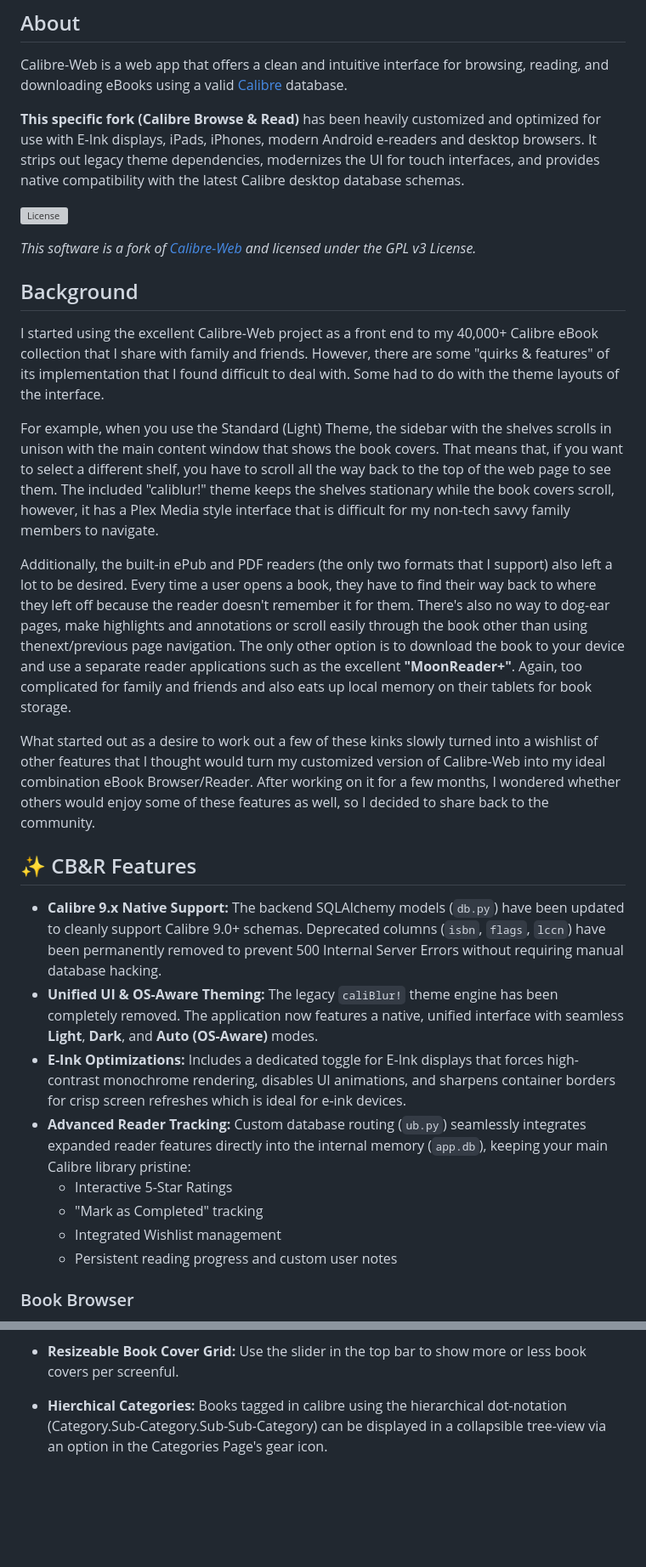
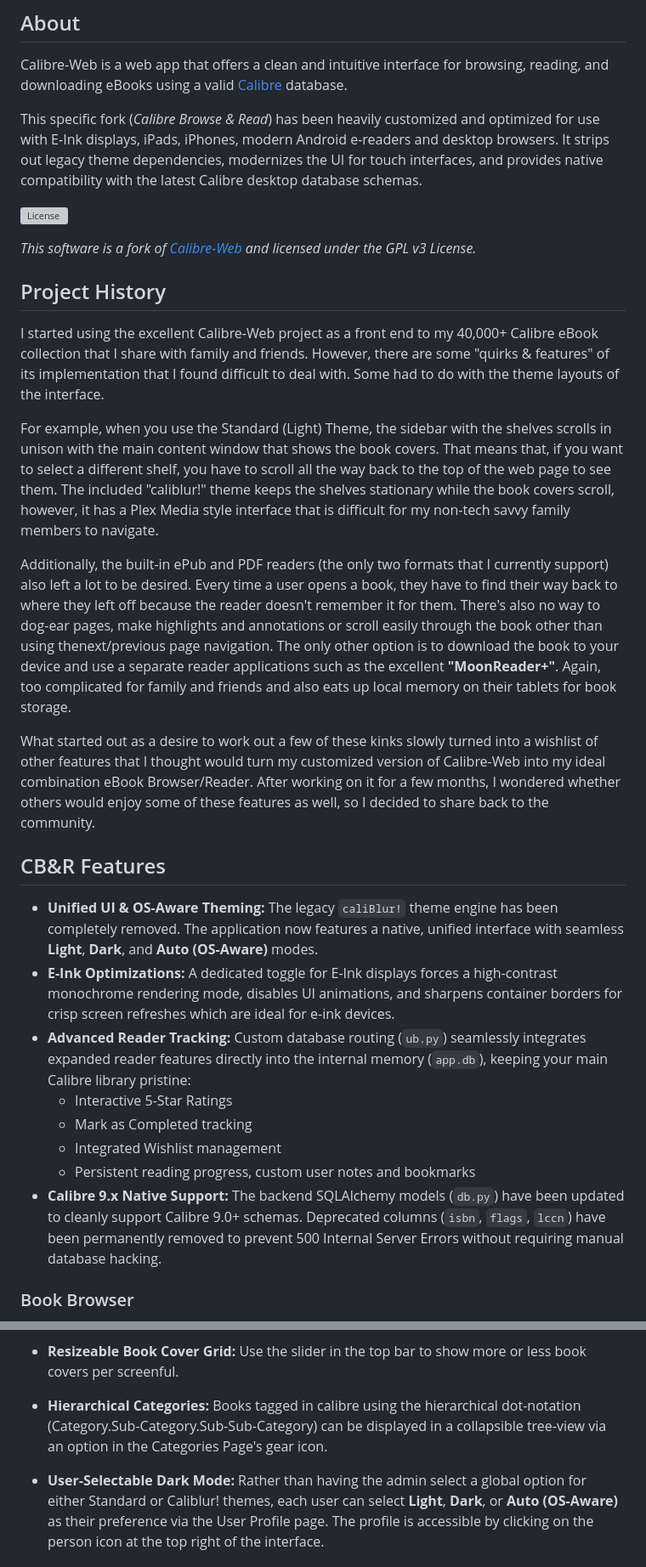
Before and after one commit to Karl-Franz/calibre-browse-and-read, a Markdown page: README.md, 2 parts joined by grey strips. Shown at 85% size. Drawn GitHub-style; blank space fills up the shorter version; grey boxes are pictures that could not be loaded.

Commit message:
Update to Readme prior to pulishing to GitHub

```diff
--- a/README.md
+++ b/README.md
@@ -8,33 +8,31 @@
 
 Calibre-Web is a web app that offers a clean and intuitive interface for browsing, reading, and downloading eBooks using a valid [Calibre](https://calibre-ebook.com) database.
 
-**This specific fork (Calibre Browse & Read)** has been heavily customized and optimized for use with E-Ink displays, iPads, iPhones, modern Android e-readers and desktop browsers. It strips out legacy theme dependencies, modernizes the UI for touch interfaces, and provides native compatibility with the latest Calibre desktop database schemas.
+This specific fork (*Calibre Browse & Read*) has been heavily customized and optimized for use with E-Ink displays, iPads, iPhones, modern Android e-readers and desktop browsers. It strips out legacy theme dependencies, modernizes the UI for touch interfaces, and provides native compatibility with the latest Calibre desktop database schemas.
 
 [![License](https://img.shields.io/github/license/janeczku/calibre-web?style=flat-square)](https://github.com/janeczku/calibre-web/blob/master/LICENSE)
 
 *This software is a fork of [Calibre-Web](https://github.com/janeczku/calibre-web) and licensed under the GPL v3 License.*
 
-
-
-## Background
+## Project History
 
 I started using the excellent Calibre-Web project as a front end to my 40,000+ Calibre eBook collection that I share with family and friends. However, there are some "quirks & features" of its implementation that I found difficult to deal with. Some had to do with the theme layouts of the interface.
 
 For example, when you use the Standard (Light) Theme, the sidebar with the shelves scrolls in unison with the main content window that shows the book covers. That means that, if you want to select a different shelf, you have to scroll all the way back to the top of the web page to see them. The included "caliblur!" theme keeps the shelves stationary while the book covers scroll, however, it has a Plex Media style interface that is difficult for my non-tech savvy family members to navigate.
 
-Additionally, the built-in ePub and PDF readers (the only two formats that I support) also left a lot to be desired. Every time a user opens a book, they have to find their way back to where they left off because the reader doesn't remember it for them. There's also no way to dog-ear pages, make highlights and annotations or scroll easily through the book other than using thenext/previous page navigation. The only other option is to download the book to your device and use a separate reader applications such as the excellent **"MoonReader+"**. Again, too complicated for family and friends and also eats up local memory on their tablets for book storage.
+Additionally, the built-in ePub and PDF readers (the only two formats that I currently support) also left a lot to be desired. Every time a user opens a book, they have to find their way back to where they left off because the reader doesn't remember it for them. There's also no way to dog-ear pages, make highlights and annotations or scroll easily through the book other than using thenext/previous page navigation. The only other option is to download the book to your device and use a separate reader applications such as the excellent **"MoonReader+"**. Again, too complicated for family and friends and also eats up local memory on their tablets for book storage.
 
 What started out as a desire to work out a few of these kinks slowly turned into a wishlist of other features that I thought would turn my customized version of Calibre-Web into my ideal combination eBook Browser/Reader. After working on it for a few months, I wondered whether others would enjoy some of these features as well, so I decided to share back to the community.
 
-## ✨ CB&R Features
-- **Calibre 9.x Native Support:** The backend SQLAlchemy models (`db.py`) have been updated to cleanly support Calibre 9.0+ schemas. Deprecated columns (`isbn`, `flags`, `lccn`) have been permanently removed to prevent 500 Internal Server Errors without requiring manual database hacking.
+## CB&R Features
 - **Unified UI & OS-Aware Theming:** The legacy `caliBlur!` theme engine has been completely removed. The application now features a native, unified interface with seamless **Light**, **Dark**, and **Auto (OS-Aware)** modes.
-- **E-Ink Optimizations:** Includes a dedicated toggle for E-Ink displays that forces high-contrast monochrome rendering, disables UI animations, and sharpens container borders for crisp screen refreshes which is ideal for e-ink devices.
+- **E-Ink Optimizations:** A dedicated toggle for E-Ink displays forces a high-contrast monochrome rendering mode, disables UI animations, and sharpens container borders for crisp screen refreshes which are ideal for e-ink devices.
 - **Advanced Reader Tracking:** Custom database routing (`ub.py`) seamlessly integrates expanded reader features directly into the internal memory (`app.db`), keeping your main Calibre library pristine:
   - Interactive 5-Star Ratings
-  - "Mark as Completed" tracking
+  - Mark as Completed tracking
   - Integrated Wishlist management
-  - Persistent reading progress and custom user notes
+  - Persistent reading progress, custom user notes and bookmarks
+- **Calibre 9.x Native Support:** The backend SQLAlchemy models (`db.py`) have been updated to cleanly support Calibre 9.0+ schemas. Deprecated columns (`isbn`, `flags`, `lccn`) have been permanently removed to prevent 500 Internal Server Errors without requiring manual database hacking.
 ### Book Browser
 
 Each user has individualized display attributes that are stored in the CB&R database meaning the are portable across multiple devices they may use to browse and read.
@@ -57,5 +56,6 @@ Each user has individualized display attributes that are stored in the CB&R data
    - Tagging as completed
 - **Resizeable Book Cover Grid:** Use the slider in the top bar to show more or less book covers per screenful.
 
-- **Hierchical Categories:** Books tagged in calibre using the hierarchical dot-notation (Category.Sub-Category.Sub-Sub-Category) can be displayed in a collapsible tree-view via an option in the Categories Page's gear icon.
+- **Hierarchical Categories:** Books tagged in calibre using the hierarchical dot-notation (Category.Sub-Category.Sub-Sub-Category) can be displayed in a collapsible tree-view via an option in the Categories Page's gear icon.
+- **User-Selectable Dark Mode:** Rather than having the admin select a global option for either Standard or Caliblur! themes,  each user can select **Light**, **Dark**, or **Auto (OS-Aware)** as their preference via the User Profile page. The profile is accessible by clicking on the person icon at the top right of the interface.
 
```
Also changed, not shown: other parts of README.md (+36 -18 lines).
